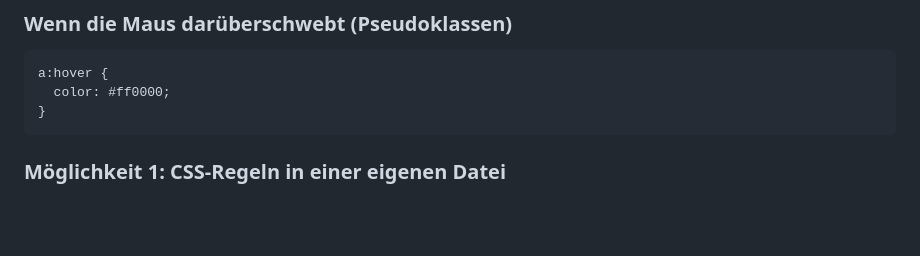
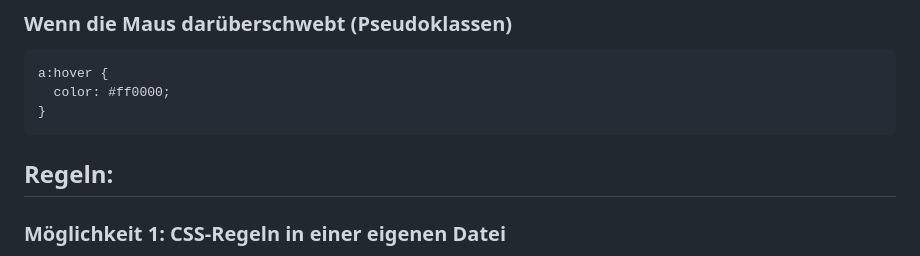
Before and after one commit to vsvito420/html-grundgeruest-css, a Markdown page: README.md, the part around the change. Drawn GitHub-style; blank space fills up the shorter version.

````diff
--- a/README.md
+++ b/README.md
@@ -80,7 +80,7 @@ a:hover {
 }
 ```
 
-
+## Regeln:
 ### Möglichkeit 1: CSS-Regeln in einer eigenen Datei
 Um CSS-Regeln in einer eigenen Datei zu speichern, erstelle eine separate CSS-Datei (z.B. `styles.css`) und verlinke sie in deinem HTML-Dokument.
 
````
